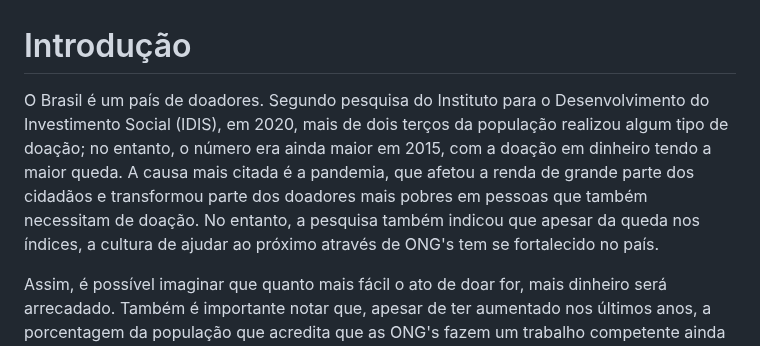
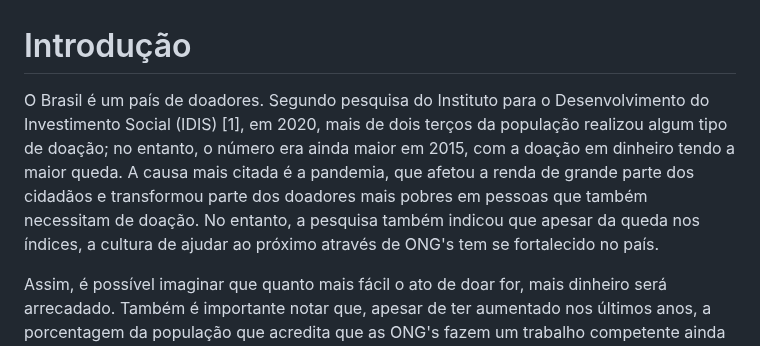
Before and after one commit to ICEI-PUC-Minas-PMV-SI/pmv-si-2023-2-pe1-t1-doacao-reacao-pmv, a Markdown page: docs/context.md, the part around the change. Rendered like a GitHub page.

Commit message:
Update context #1

```diff
--- a/docs/context.md
+++ b/docs/context.md
@@ -1,6 +1,6 @@
 # Introdução
 
-O Brasil é um país de doadores. Segundo pesquisa do Instituto para o Desenvolvimento do Investimento Social (IDIS), em 2020, mais de dois terços da população realizou algum tipo de doação; no entanto, o número era ainda maior em 2015, com a doação em dinheiro tendo a maior queda. A causa mais citada é a pandemia, que afetou a renda de grande parte dos cidadãos e transformou parte dos doadores mais pobres em pessoas que também necessitam de doação. No entanto, a pesquisa também indicou que apesar da queda nos índices, a cultura de ajudar ao próximo através de ONG's tem se fortalecido no país.
+O Brasil é um país de doadores. Segundo pesquisa do Instituto para o Desenvolvimento do Investimento Social (IDIS) [1], em 2020, mais de dois terços da população realizou algum tipo de doação; no entanto, o número era ainda maior em 2015, com a doação em dinheiro tendo a maior queda. A causa mais citada é a pandemia, que afetou a renda de grande parte dos cidadãos e transformou parte dos doadores mais pobres em pessoas que também necessitam de doação. No entanto, a pesquisa também indicou que apesar da queda nos índices, a cultura de ajudar ao próximo através de ONG's tem se fortalecido no país.
 
 Assim, é possível imaginar que quanto mais fácil o ato de doar for, mais dinheiro será arrecadado. Também é importante notar que, apesar de ter aumentado nos últimos anos, a porcentagem da população que acredita que as ONG's fazem um trabalho competente ainda é de apenas 60%. Isso se deve parcialmente ao fato de que a maioria das organizações não oferece um canal fixo através do qual os doadores possam se manter informados sobre suas ações. Portanto, observamos que há amplo espaço para mudanças e desenvolvimento nessa importante área da sociedade.
 
```
